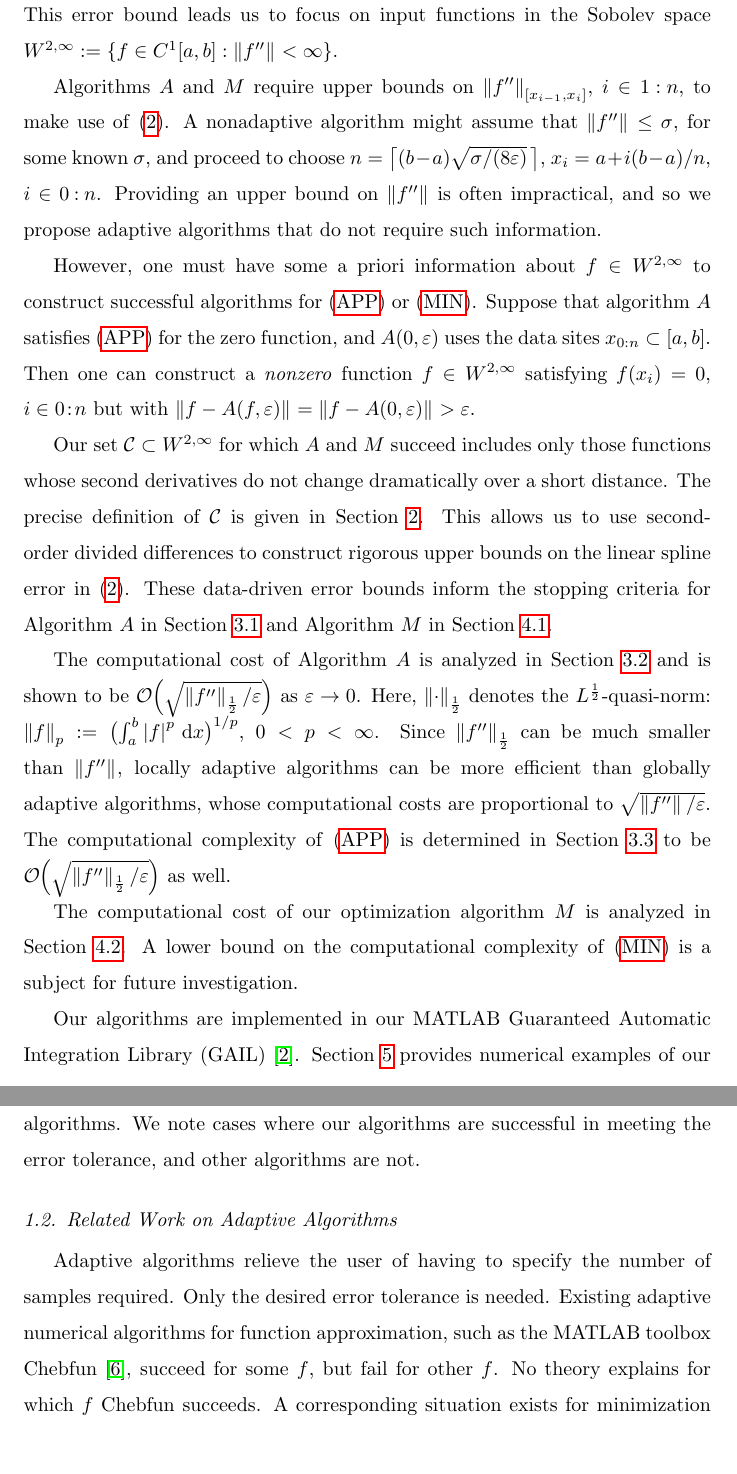
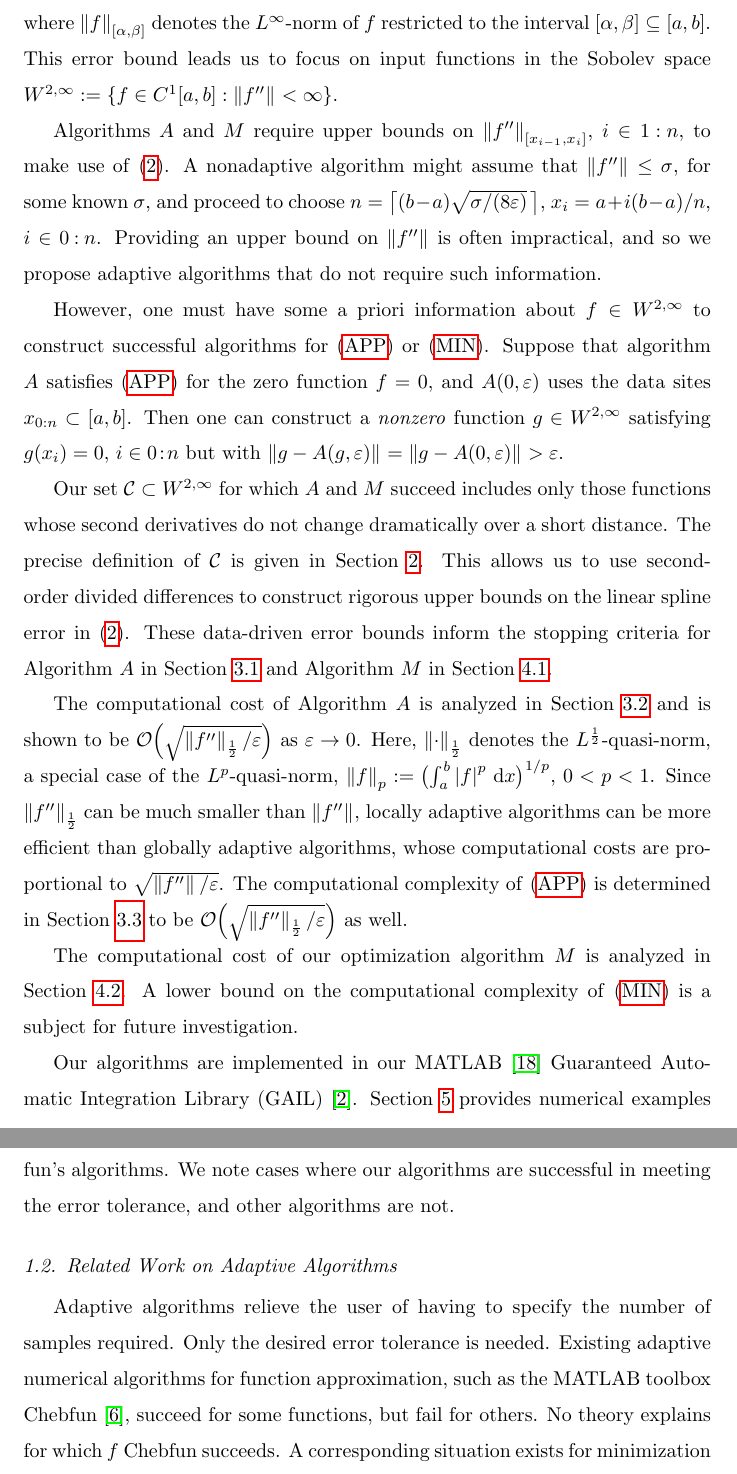
Before and after one commit to xtong5/LocalAdaptiveAppxOpt, a LaTeX paper (TraubMemorialPaper_ver_d.tex): two parts of pages 3 and 4 of 29, joined at a grey line, cut at the place of the change, the shorter picture padded with empty space. Compiled offline with pdfLaTeX.

Commit message:
Section 1: some small changes

```diff
--- a/TraubMemorialPaper_ver_d.tex
+++ b/TraubMemorialPaper_ver_d.tex
@@ -206,7 +206,7 @@ of the second derivative of the input function as follows \cite[Theorem
 	\norm[{[x_{i-1},x_i]}]{f - S(f,\datasites)}
 	\le \frac{(x_i - x_{i-1})^2\norm[{[x_{i-1},x_i]}]{f''}}{8}, \quad i \in \oton,
 \end{equation}
-where $\norm[{[\alpha,\beta]}]{f}$ denotes the norm of $f$ restricted to the
+where $\norm[{[\alpha,\beta]}]{f}$ denotes the $L^{\infty}$-norm of $f$ restricted to the
 interval $[\alpha,\beta] \subseteq [a,b]$. This error bound leads us to focus on
 input functions in the Sobolev space $\cw^{2,\infty} := \{f \in C^1[a,b] :
 \norm{f''} < \infty \}$.
@@ -222,11 +222,11 @@ require such information.
 
 However, one must have some a priori information about $f \in \cw^{2,\infty} $
 to construct successful algorithms for \eqref{appxprob} or \eqref{optprob}.
-Suppose that algorithm $A$ satisfies \eqref{appxprob} for the zero function, and
+Suppose that algorithm $A$ satisfies \eqref{appxprob} for the zero function $f=0$, and
 $A(0,\varepsilon)$ uses the data sites $x_{0:n}\subset [a,b]$. Then one can
-construct a \emph{nonzero} function $f \in \cw^{2,\infty}$ satisfying $f(x_i) =
-0$, $i\in \zton$ but with $\norm{f - A(f,\abstol)} = \norm{f -
-A(0,\abstol)} > \varepsilon$.
+construct a \emph{nonzero} function $g \in \cw^{2,\infty}$ satisfying $g(x_i) =
+0$, $i\in \zton$ but with $\smash{\norm{g- A(g,\abstol)}} = \smash{\norm{g -
+A(0,\abstol)}} > \varepsilon$.
 
 Our set $\cc \subset \cw^{2,\infty}$ for which $A$ and $M$ succeed
 includes only those functions whose second derivatives do not change dramatically
@@ -240,8 +240,8 @@ for Algorithm $A$ in Section \ref{subsec:appxalgo} and Algorithm $M$ in Section
 The computational cost of Algorithm $A$ is analyzed in Section
 \ref{subsec:appxcost} and is shown to be
 $\smash{\Order\Bigl(\sqrt{\norm[\frac12]{f''}/\abstol}\Bigr)}$ as $\abstol \to 0$. Here,
-$\norm[\frac12]{\cdot}$ denotes the $L^{\frac12}$-quasi-norm: $\norm[p]{f} :=
-\bigl(\int_a^b \abs{f}^p \, \dif x \bigr)^{1/p}$, $0 < p < \infty$. Since
+$\norm[\frac12]{\cdot}$ denotes the $L^{\frac12}$-quasi-norm, a special case of the $L^{p}$-quasi-norm, $\norm[p]{f} :=
+\bigl(\int_a^b \abs{f}^p \, \dif x \bigr)^{1/p}$, $0 < p < 1$. Since
 $\norm[\frac12]{f''}$ can be much smaller than $\norm{f''}$, locally adaptive
 algorithms can be more efficient than globally adaptive algorithms, whose
 computational costs are proportional to $\sqrt{\norm{f''}/\abstol}$. The
@@ -253,7 +253,7 @@ The computational cost of our optimization algorithm $M$ is analyzed in
 Section~\ref{subsec:optcost}. A lower bound on the computational complexity of
 \eqref{optprob} is a subject for future investigation.
 
-Our algorithms are implemented in our MATLAB Guaranteed Automatic
+Our algorithms are implemented in our MATLAB~\cite{MAT9.1} Guaranteed Automatic
 Integration Library (GAIL) \cite{ChoEtal15a}. Section \ref{sec:examples}
 provides numerical examples of our algorithms and compares their
 performances with MATLAB's and Chebfun's algorithms. We note cases where our
@@ -267,6 +267,6 @@ algorithms are not.
 Adaptive algorithms relieve the user of having to specify the number of samples
 required. Only the desired error tolerance is needed. Existing adaptive
 numerical algorithms for function approximation, such as the MATLAB toolbox
-Chebfun \citep{TrefEtal16a}, succeed for some $f$, but fail for other $f$. No
+Chebfun \citep{TrefEtal16a}, succeed for some functions, but fail for others. No
 theory explains for which $f$ Chebfun succeeds. A corresponding situation exists
 for minimization algorithms, such as \texttt{min} in Chebfun or MATLAB's
```
Also changed, not shown: TraubMemorialPaper_ver_d.tex (12 more changed lines).
